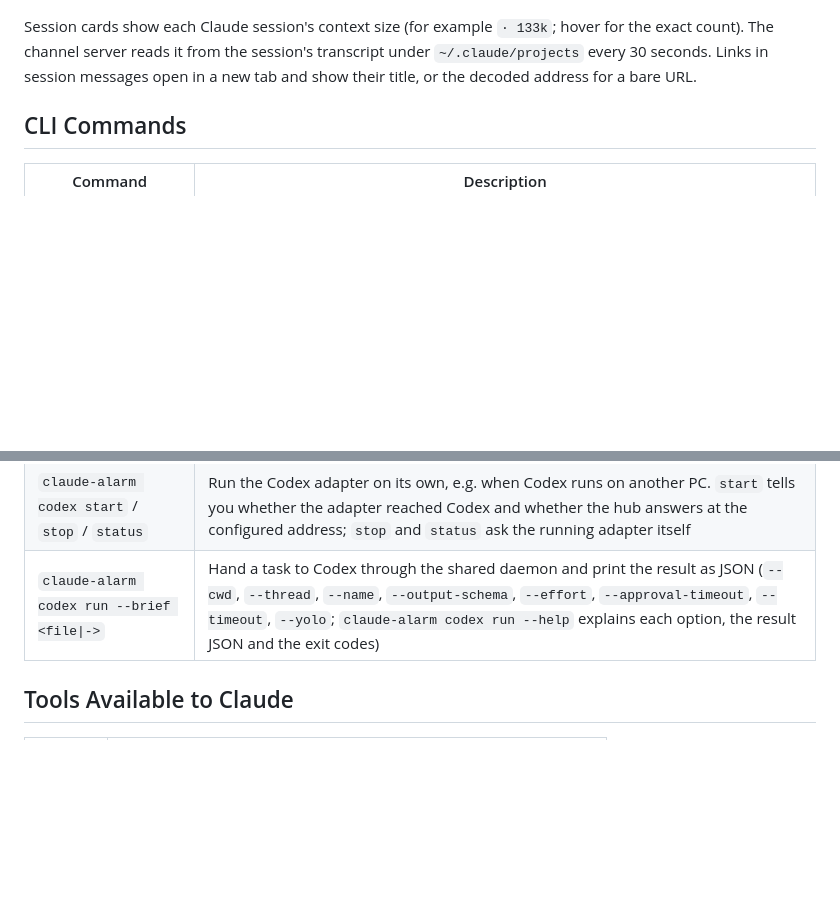
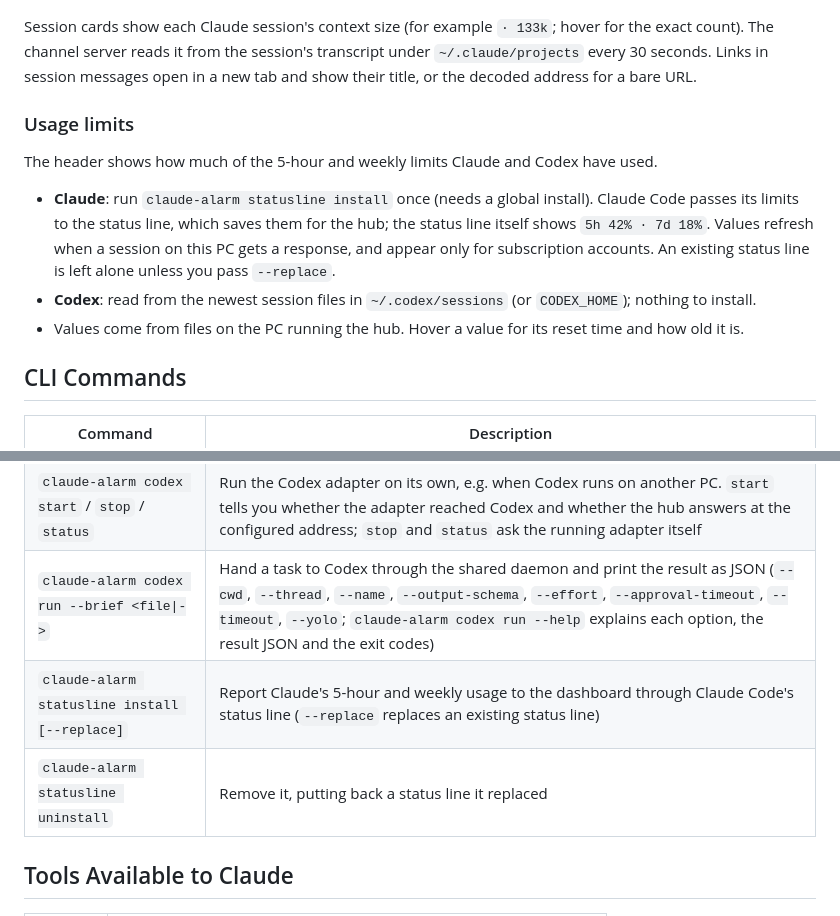
Before and after one commit to delt96/delt-claude-alarm, a Markdown page: README.md, 2 parts joined by grey strips. GitHub-like rendering; blank space fills up the shorter version.

Commit message:
docs: usage limits in the dashboard header and the statusline command
Co-Authored-By: Claude Opus 5.5 <noreply@anthropic.com>

```diff
--- a/README.md
+++ b/README.md
@@ -68,6 +68,14 @@ Open `http://127.0.0.1:7900` in your browser.
 
 Session cards show each Claude session's context size (for example `· 133k`; hover for the exact count). The channel server reads it from the session's transcript under `~/.claude/projects` every 30 seconds. Links in session messages open in a new tab and show their title, or the decoded address for a bare URL.
 
+### Usage limits
+
+The header shows how much of the 5-hour and weekly limits Claude and Codex have used.
+
+- **Claude**: run `claude-alarm statusline install` once (needs a global install). Claude Code passes its limits to the status line, which saves them for the hub; the status line itself shows `5h 42% · 7d 18%`. Values refresh when a session on this PC gets a response, and appear only for subscription accounts. An existing status line is left alone unless you pass `--replace`.
+- **Codex**: read from the newest session files in `~/.codex/sessions` (or `CODEX_HOME`); nothing to install.
+- Values come from files on the PC running the hub. Hover a value for its reset time and how old it is.
+
 ## CLI Commands
 
 | Command | Description |
@@ -81,6 +89,8 @@ Session cards show each Claude session's context size (for example `· 133k`; ho
 | `claude-alarm codex enable` / `disable` | Start (or stop starting) the Codex adapter with the hub |
 | `claude-alarm codex start` / `stop` / `status` | Run the Codex adapter on its own, e.g. when Codex runs on another PC. `start` tells you whether the adapter reached Codex and whether the hub answers at the configured address; `stop` and `status` ask the running adapter itself |
 | `claude-alarm codex run --brief <file\|->` | Hand a task to Codex through the shared daemon and print the result as JSON (`--cwd`, `--thread`, `--name`, `--output-schema`, `--effort`, `--approval-timeout`, `--timeout`, `--yolo`; `claude-alarm codex run --help` explains each option, the result JSON and the exit codes) |
+| `claude-alarm statusline install [--replace]` | Report Claude's 5-hour and weekly usage to the dashboard through Claude Code's status line (`--replace` replaces an existing status line) |
+| `claude-alarm statusline uninstall` | Remove it, putting back a status line it replaced |
 
 ## Tools Available to Claude
 
```
